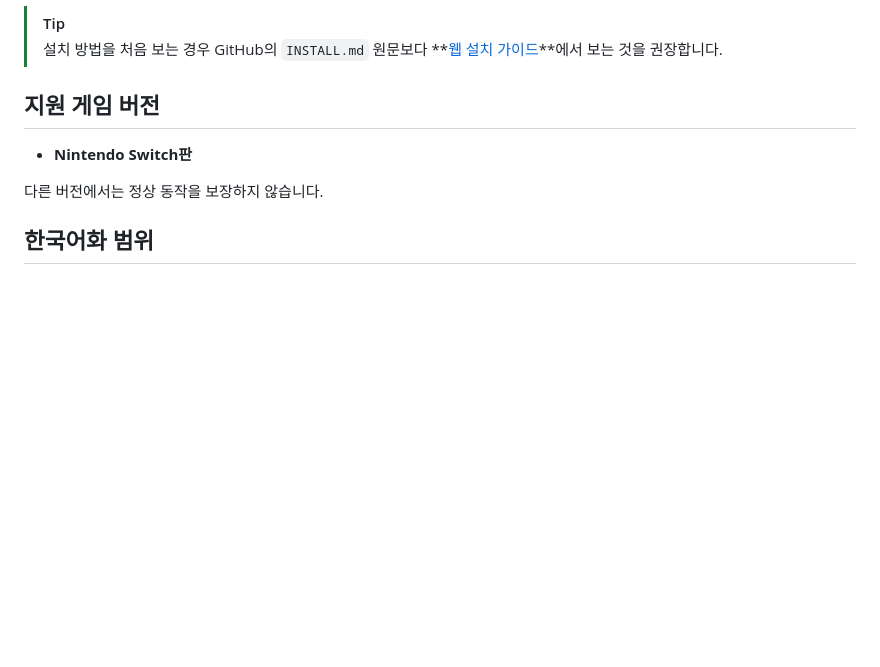
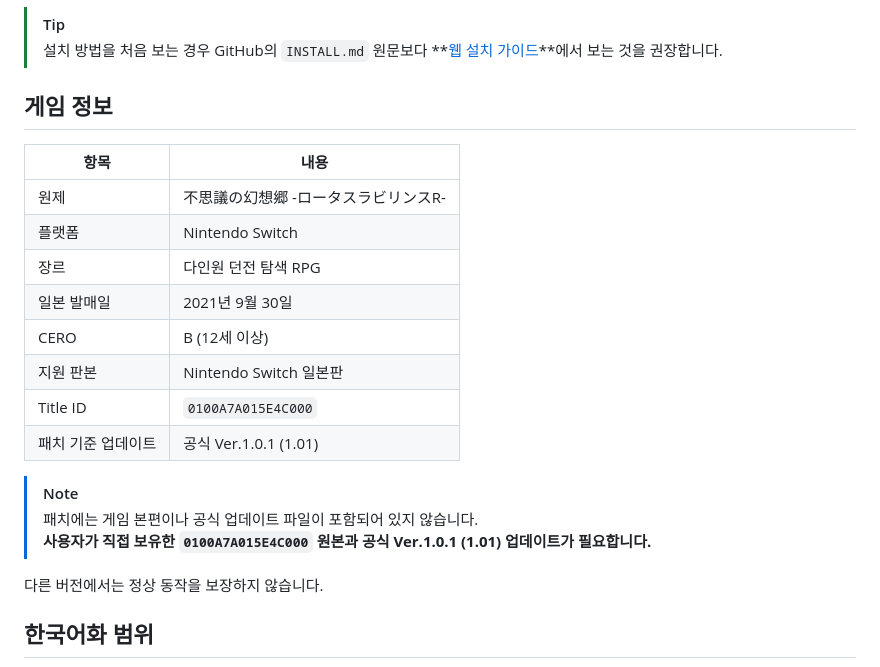
Before and after one commit to Dollars-Archive/touhou-genso-wanderer-lotus-labyrinth-r-kr-patch, a Markdown page: README.md, the part around the change. Drawn GitHub-style; blank space fills up the shorter version.

Commit message:
docs: add game information table

```diff
--- a/README.md
+++ b/README.md
@@ -10,9 +10,22 @@ Nintendo Switch판 **Touhou Genso Wanderer -Lotus Labyrinth R- (이상한 환상
 > [!TIP]
 > 설치 방법을 처음 보는 경우 GitHub의 `INSTALL.md` 원문보다 **[웹 설치 가이드](https://dollars-archive.github.io/touhou-genso-wanderer-lotus-labyrinth-r-kr-patch/)**에서 보는 것을 권장합니다.
 
-## 지원 게임 버전
+## 게임 정보
 
-- **Nintendo Switch판**
+| 항목 | 내용 |
+| --- | --- |
+| 원제 | 不思議の幻想郷 -ロータスラビリンスR- |
+| 플랫폼 | Nintendo Switch |
+| 장르 | 다인원 던전 탐색 RPG |
+| 일본 발매일 | 2021년 9월 30일 |
+| CERO | B (12세 이상) |
+| 지원 판본 | Nintendo Switch 일본판 |
+| Title ID | `0100A7A015E4C000` |
+| 패치 기준 업데이트 | 공식 Ver.1.0.1 (1.01) |
+
+> [!NOTE]
+> 패치에는 게임 본편이나 공식 업데이트 파일이 포함되어 있지 않습니다.
+> **사용자가 직접 보유한 `0100A7A015E4C000` 원본과 공식 Ver.1.0.1 (1.01) 업데이트가 필요합니다.**
 
 다른 버전에서는 정상 동작을 보장하지 않습니다.
 
```
